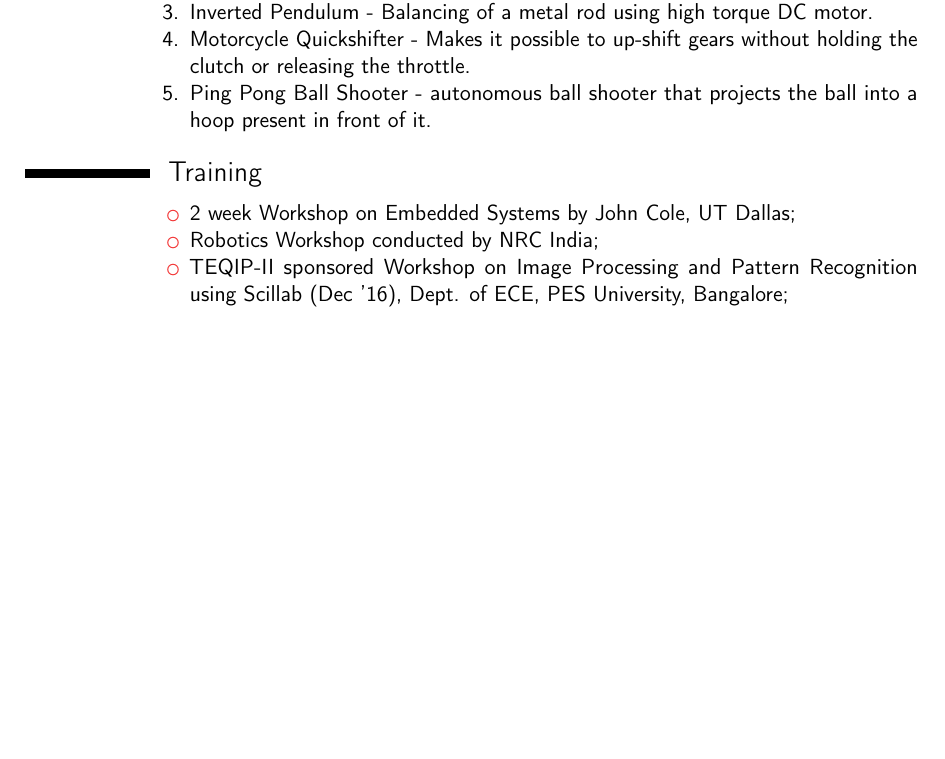
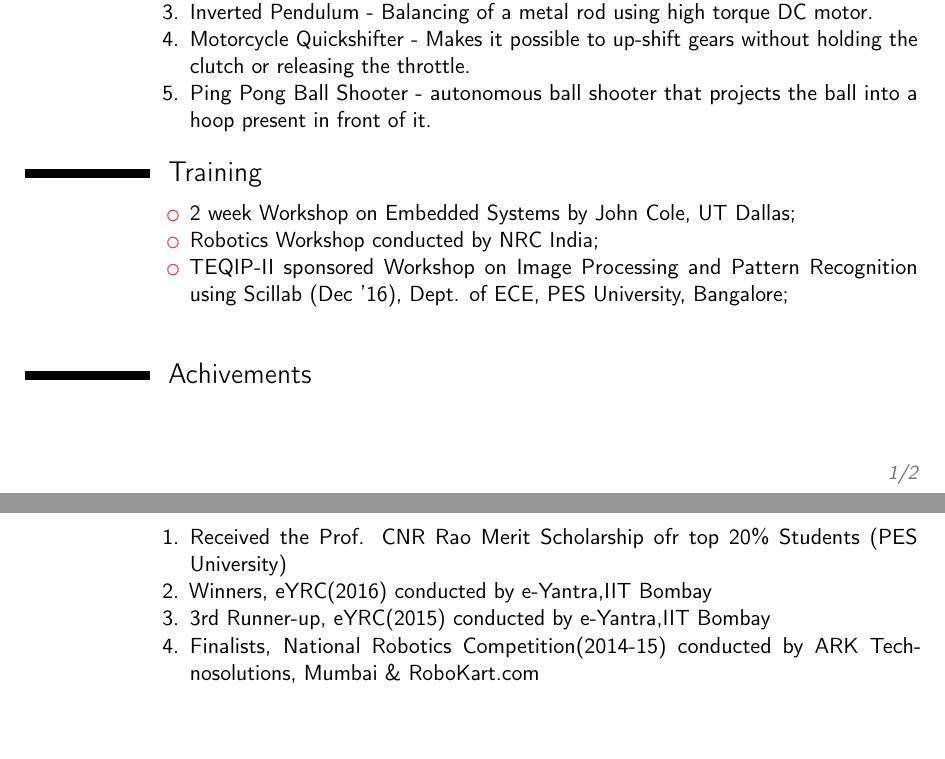
Before and after one commit to Vishnukumar96/vishnukumar_resume, a LaTeX CV (vishnukumar_resume.tex): part of the page before the commit and two parts of pages 1 and 2 of 2 after it, the two joined at a grey line, cut so that both start at the same text, the shorter picture padded with empty space. Compiled offline with pdfLaTeX.

Commit message:
added achivements

```diff
--- a/vishnukumar_resume.tex
+++ b/vishnukumar_resume.tex
@@ -51,4 +51,14 @@
     \end{itemize}
 }
 
+\section{Achivements}
+\cvitem{}{
+  \begin{enumerate}
+  \item Received the Prof. CNR Rao Merit Scholarship ofr top 20\% Students (PES University)
+  \item Winners, eYRC(2016) conducted by e-Yantra,IIT Bombay
+  \item 3rd Runner-up, eYRC(2015) conducted by e-Yantra,IIT Bombay
+  \item Finalists, National Robotics Competition(2014-15) conducted by ARK Tech-nosolutions, Mumbai \& RoboKart.com
+\end{enumerate}
+}
+
 \end{document}
```
Also changed, not shown: vishnukumar_resume.pdf, 4 other files.
